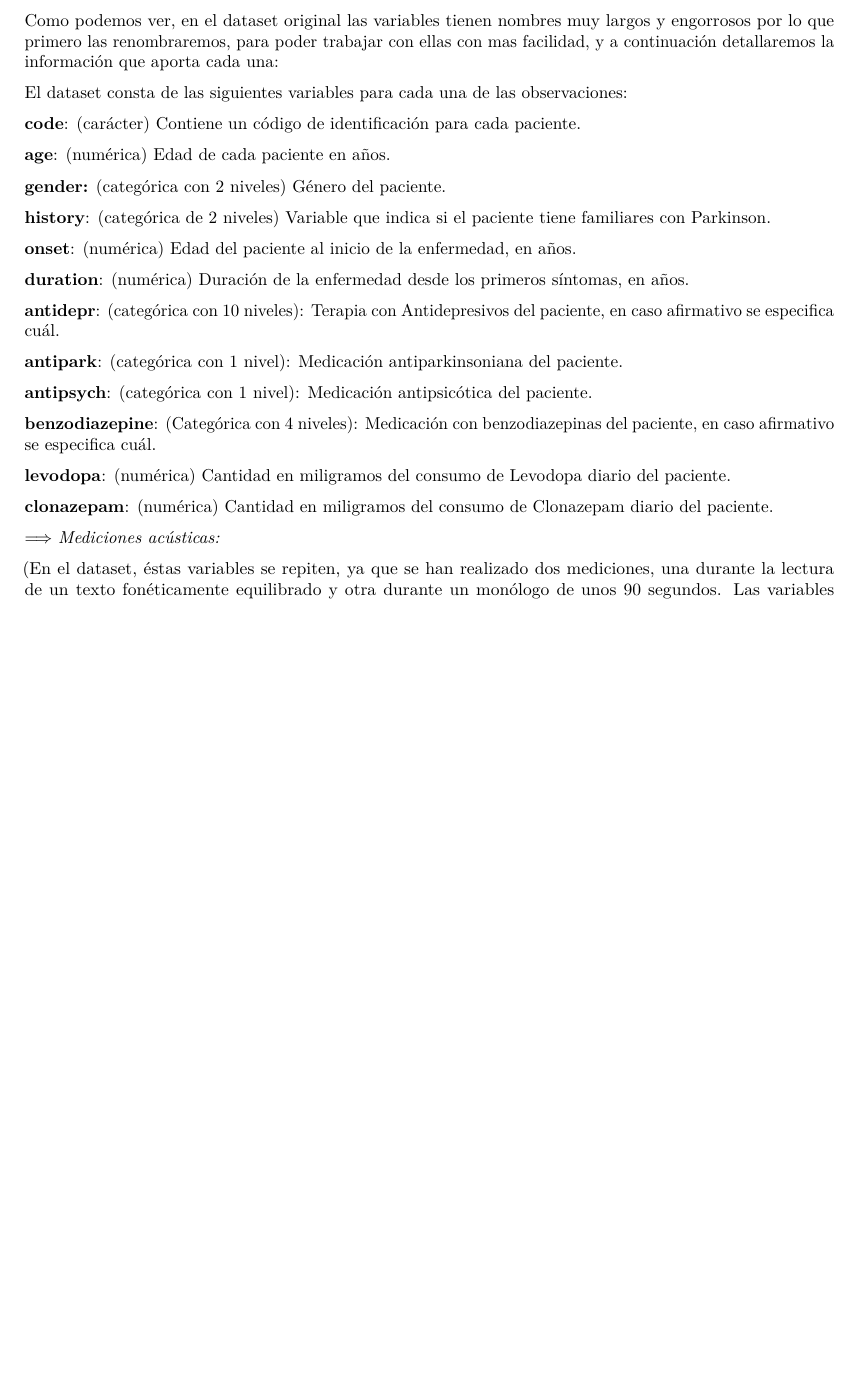
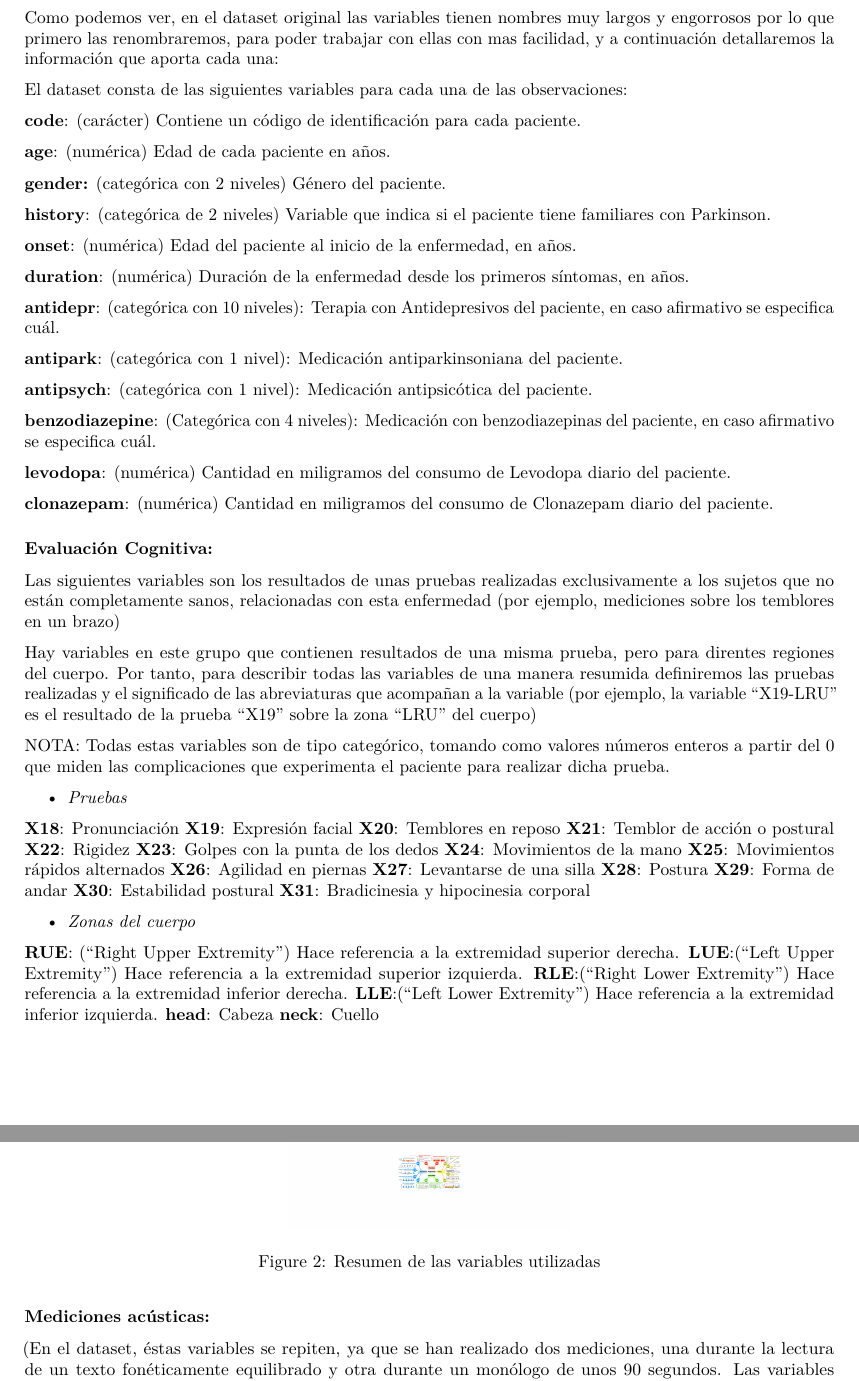
Before and after one commit to samueldepaul/Analisis-de-Datos, an R Markdown document (Trabajo/Trabajo.Rmd): part of page 3 of 4 before the commit and two parts of pages 3 and 4 of 5 after it, the two joined at a grey line, cut so that both start at the same text, the shorter picture padded with empty space. The pictures show the output file Trabajo/Trabajo.pdf that the author committed with the source.

Commit message:
Fase 1 casi acabada

```diff
--- a/Trabajo/Trabajo.Rmd
+++ b/Trabajo/Trabajo.Rmd
@@ -154,5 +151,40 @@ El dataset consta de las siguientes variables para cada una de las observaciones
 
 **clonazepam**: (numérica) Cantidad en miligramos del consumo de Clonazepam diario del paciente.
 
-$\Longrightarrow$ *Mediciones acústicas:*
+### Evaluación Cognitiva:
 
+Las siguientes variables son los resultados de unas pruebas realizadas exclusivamente a los sujetos que no están completamente sanos, relacionadas con esta enfermedad (por ejemplo, mediciones sobre los temblores en un brazo)
+
+Hay variables en este grupo que contienen resultados de una misma prueba, pero para direntes regiones del cuerpo. Por tanto, para describir todas las variables de una manera resumida definiremos las pruebas realizadas y el significado de las abreviaturas que acompañan a la variable (por ejemplo, la variable "X19-LRU" es el resultado de la prueba "X19" sobre la zona "LRU" del cuerpo)
+
+NOTA: Todas estas variables son de tipo categórico, tomando como valores números enteros a partir del $0$ que miden las complicaciones que experimenta el paciente para realizar dicha prueba.
+
+
+ - *Pruebas*
+
+**X18**: Pronunciación
+**X19**: Expresión facial
+**X20**: Temblores en reposo
+**X21**: Temblor de acción o postural
+**X22**: Rigidez
+**X23**: Golpes con la punta de los dedos
+**X24**: Movimientos de la mano
+**X25**: Movimientos rápidos alternados
+**X26**: Agilidad en piernas
+**X27**: Levantarse de una silla
+**X28**: Postura
+**X29**: Forma de andar
+**X30**: Estabilidad postural
+**X31**: Bradicinesia y hipocinesia corporal
+
+
+ - *Zonas del cuerpo*
+
+**RUE**: ("Right Upper Extremity") Hace referencia a la extremidad superior derecha.
+**LUE**:("Left Upper Extremity") Hace referencia a la extremidad superior izquierda.
+**RLE**:("Right Lower Extremity") Hace referencia a la extremidad inferior derecha.
+**LLE**:("Left Lower Extremity") Hace referencia a la extremidad inferior izquierda.
+**head**: Cabeza
+**neck**: Cuello
+
+### Mediciones acústicas:
```
Also changed, not shown: Trabajo/Captura.PNG (added), Trabajo/Trabajo.pdf, Trabajo/img1.png, Trabajo/img2.png, Trabajo/Trabajo.Rmd (18 more changed lines), 1 other file.
